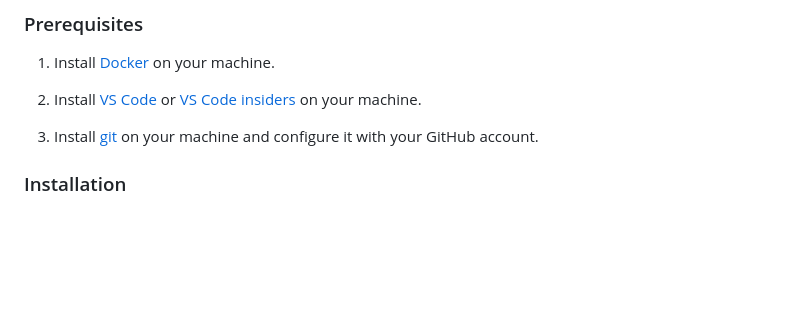
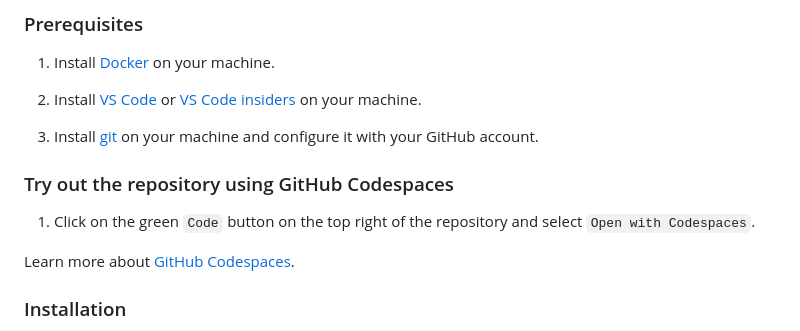
Before and after one commit to Lorite/lorite-personal-learning, a Markdown page: README.md, the part around the change. GitHub-like rendering; blank space fills up the shorter version.

Commit message:
docs: Add GitHub Codespaces support to README.md

```diff
--- a/README.md
+++ b/README.md
@@ -117,6 +117,12 @@ You can read the commit messages to see what I have been doing. I try to keep th
 2. Install [VS Code](https://code.visualstudio.com/) or [VS Code insiders](https://code.visualstudio.com/insiders/) on your machine.
 
 3. Install [git](https://git-scm.com/downloads) on your machine and configure it with your GitHub account.
+
+### Try out the repository using GitHub Codespaces
+
+1. Click on the green `Code` button on the top right of the repository and select `Open with Codespaces`.
+
+Learn more about [GitHub Codespaces](https://github.com/features/codespaces).
 
 ### Installation
 
```
